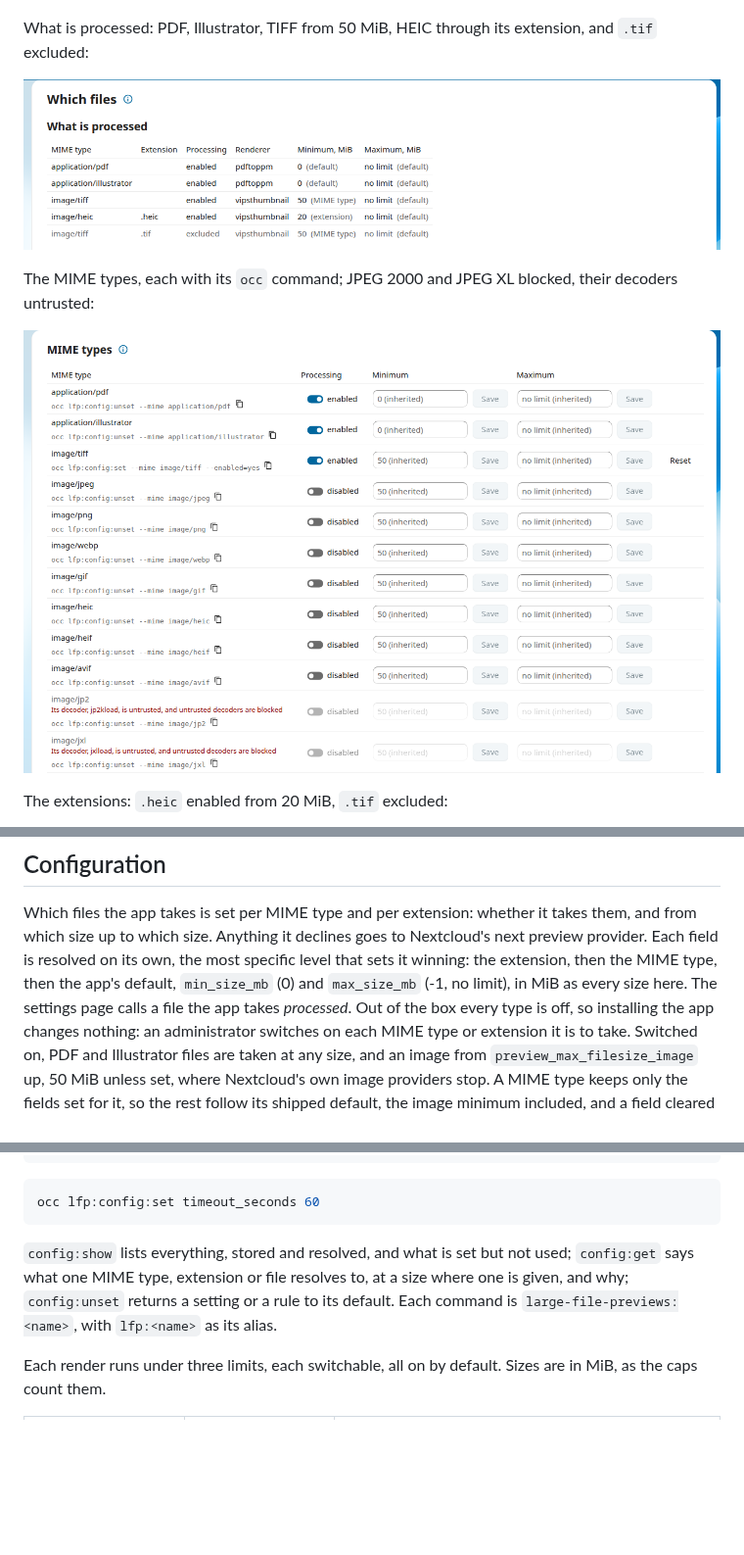
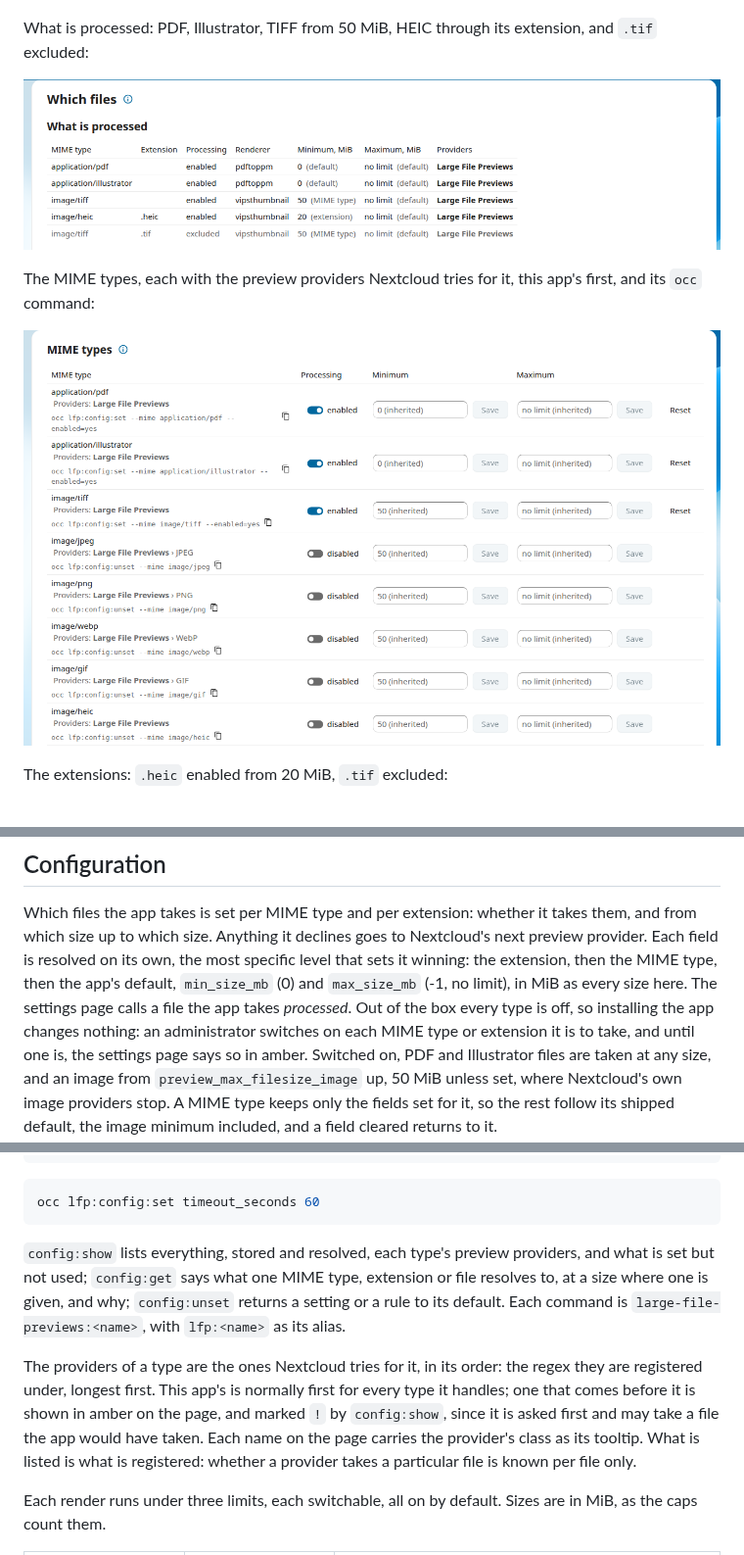
Before and after one commit to metaworx/large_file_previews, a Markdown page: README.md, 3 parts joined by grey strips. Shown at 98% size. GitHub-like rendering; pictures changed too: docs/Screenshots/MIME-Types.png, docs/Screenshots/What-Is-Processed.png; blank space fills up the shorter version.

Commit message:
[TASK] Screenshots retaken: types off by default, and the providers
AP DefaultsOff v1.0 Block 5: the screenshot run switches on what its shots show, and the README says that every type ships off and what the providers are.

Key changes:
- tests/e2e/screenshots.cy.js: PDF and Illustrator switched on and cleared after, as every type ships off; the MIME types shot down to HEIC, the rows being taller with their providers
- docs/Screenshots: What-Is-Processed and MIME-Types with the providers, the rest retaken with them
- README.md, Configuration: the settings page saying in amber that nothing is processed, the providers of a type in Nextcloud's order, one before this app's in amber and marked by config:show; the MIME types shot's caption
- No CHANGELOG bullet: the README and the screenshots are not shipped, and the bullets for what is were amended with their blocks

Co-Authored-By: Claude Opus 5.5 <noreply@anthropic.com>

````diff
--- a/README.md
+++ b/README.md
@@ -57,8 +57,8 @@ HEIC through its extension, and `.tif` excluded:
 
 ![What is processed][shot-processed]
 
-The MIME types, each with its `occ` command;
-JPEG 2000 and JPEG XL blocked, their decoders untrusted:
+The MIME types, each with the preview providers Nextcloud tries for it,
+this app's first, and its `occ` command:
 
 ![The MIME types][shot-mime]
 
@@ -150,7 +150,8 @@ the extension, then the MIME type, then the app's default,
 The settings page calls a file the app takes *processed*.
 Out of the box every type is off,
 so installing the app changes nothing:
-an administrator switches on each MIME type or extension it is to take.
+an administrator switches on each MIME type or extension it is to take,
+and until one is, the settings page says so in amber.
 Switched on, PDF and Illustrator files are taken at any size,
 and an image from `preview_max_filesize_image` up,
 50 MiB unless set, where Nextcloud's own image providers stop.
@@ -187,11 +188,21 @@ occ lfp:config:set timeout_seconds 60
 ```
 
 `config:show` lists everything, stored and resolved,
-and what is set but not used;
+each type's preview providers, and what is set but not used;
 `config:get` says what one MIME type, extension or file resolves to,
 at a size where one is given, and why;
 `config:unset` returns a setting or a rule to its default.
 Each command is `large-file-previews:<name>`, with `lfp:<name>` as its alias.
+
+The providers of a type are the ones Nextcloud tries for it, in its order:
+the regex they are registered under, longest first.
+This app's is normally first for every type it handles;
+one that comes before it is shown in amber on the page,
+and marked `!` by `config:show`,
+since it is asked first and may take a file the app would have taken.
+Each name on the page carries the provider's class as its tooltip.
+What is listed is what is registered:
+whether a provider takes a particular file is known per file only.
 
 Each render runs under three limits, each switchable, all on by default.
 Sizes are in MiB, as the caps count them.
````
Also changed, not shown: docs/Screenshots/Extensions.png, docs/Screenshots/Limits.png, docs/Screenshots/Settings.png, 1 other file.
